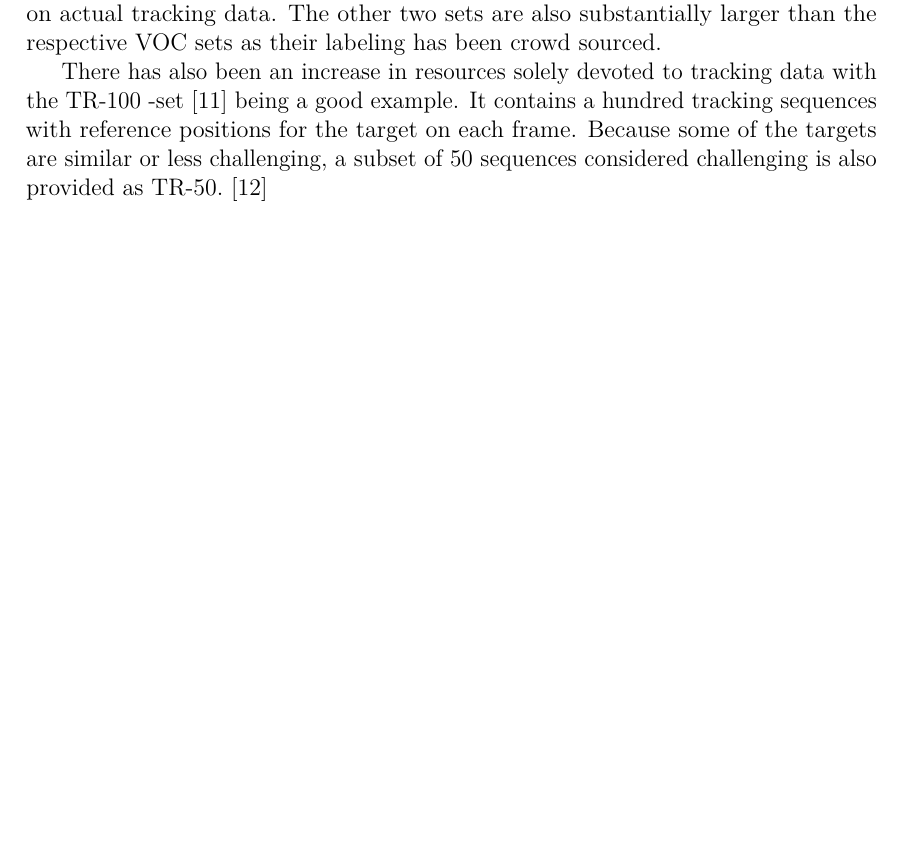
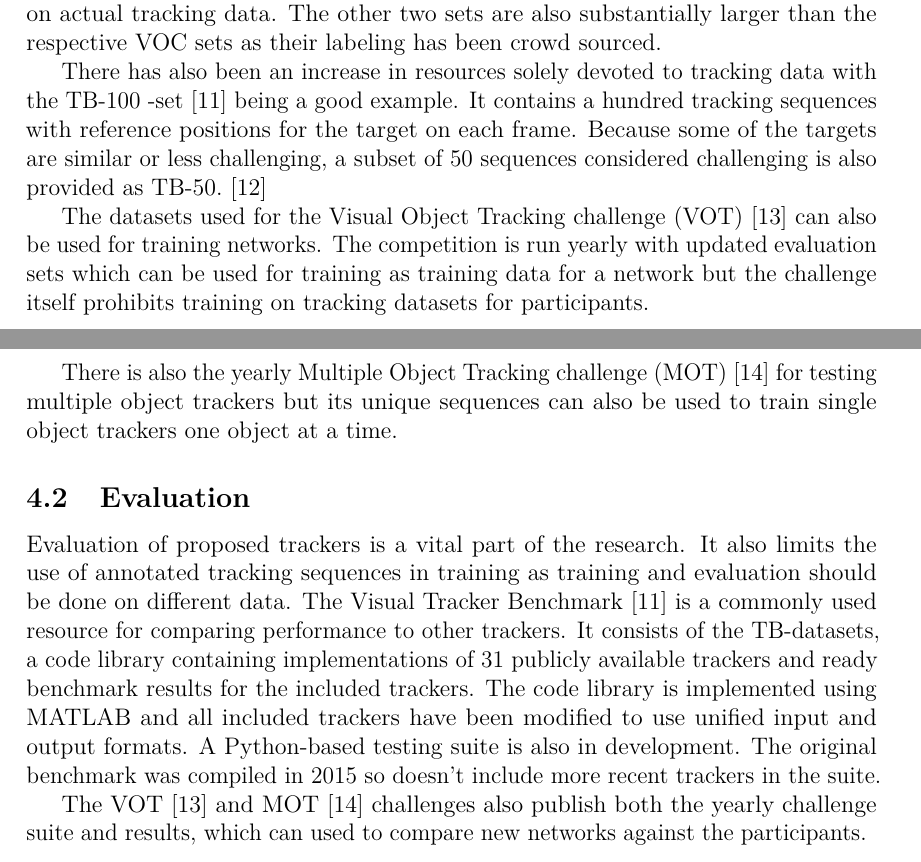
Before and after one commit to sndels/kandi, a LaTeX thesis (kandi.tex, which reads content/abbreviations.tex, content/datasets.tex): part of page 10 of 16 before the commit and two parts of pages 10 and 11 of 17 after it, the two joined at a grey line, cut so that both start at the same text, the shorter picture padded with empty space. The pictures show the PDF file out/kandi.pdf that the author committed with the source.

Commit message:
Continue datasets and evaluation

```diff
--- a/content/abbreviations.tex
+++ b/content/abbreviations.tex
@@ -57,3 +57,15 @@
     long  = ImageNet Large Scale Visual Recognition Challenge,
     class = abbrev
 }
+
+\DeclareAcronym{vot}{
+    short = VOT,
+    long  = Visual Object Tracking challenge,
+    class = abbrev
+}
+
+\DeclareAcronym{mot}{
+    short = MOT,
+    long  = Multiple Object Tracking challenge,
+    class = abbrev
+}
--- a/content/datasets.tex
+++ b/content/datasets.tex
@@ -34,0 +36,23 @@ provided as TR-50.~\cite{OT_BENCH}
+The datasets used for the \ac{vot}~\cite{VOT} can also be used for training networks. The competition
+is run yearly with updated evaluation sets which can be used for training as training
+data for a network but the challenge itself prohibits training on tracking datasets for
+participants.
+
+There is also the yearly \ac{mot}~\cite{MOT16} for testing multiple object trackers but
+its unique sequences can also be used to train single object trackers one object at a
+time.
+
+\subsection{Evaluation}
+Evaluation of proposed trackers is a vital part of the research. It also limits the use
+of annotated tracking sequences in training as training and evaluation should be done
+on different data. The Visual Tracker Benchmark~\cite{VTB} is a commonly used resource
+for comparing performance to other trackers. It consists of the TB-datasets, a code
+library containing implementations of 31 publicly available trackers and ready benchmark
+results for the included trackers. The code library is implemented using MATLAB and all
+included trackers have been modified to use unified input and output formats. A
+Python-based testing suite is also in development. The original benchmark was compiled
+in 2015 so doesn't include more recent trackers in the suite.
+
+The \ac{vot}~\cite{VOT} and \ac{mot}~\cite{MOT16} challenges also publish both the
+yearly challenge suite and results, which can used to compare new networks against the
+participants.
```
Also changed, not shown: content/background.tex (+2 -3 lines), kandi.bib (+20 -0 lines), out/kandi.pdf, content/datasets.tex (29 more changed lines).
